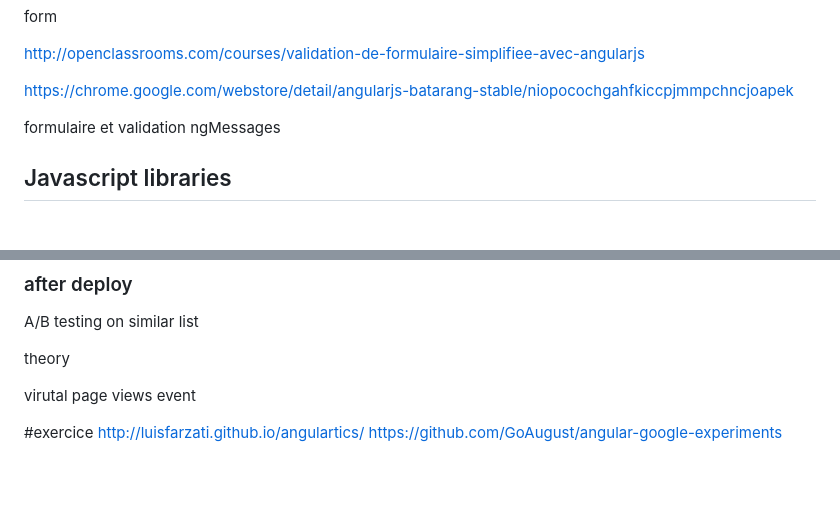
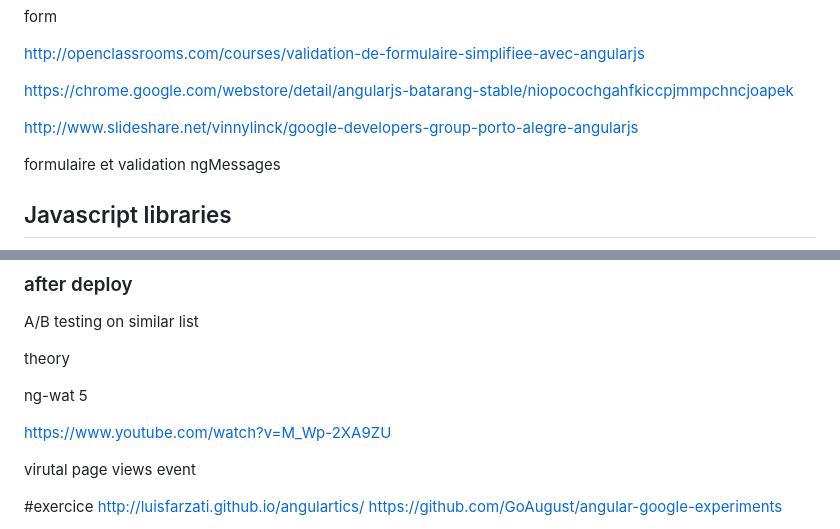
Before and after one commit to bfritscher/cours-ptw-slides, a Markdown page: zero_to_hero_angular.md, 2 parts joined by grey strips. GitHub-like rendering; blank space fills up the shorter version.

```diff
--- a/zero_to_hero_angular.md
+++ b/zero_to_hero_angular.md
@@ -54,6 +54,8 @@ http://openclassrooms.com/courses/validation-de-formulaire-simplifiee-avec-angul
 
 https://chrome.google.com/webstore/detail/angularjs-batarang-stable/niopocochgahfkiccpjmmpchncjoapek
 
+
+http://www.slideshare.net/vinnylinck/google-developers-group-porto-alegre-angularjs
 
 formulaire et validation
 ngMessages
@@ -540,8 +542,9 @@ A/B testing on similar list
 
 theory
 
+ng-wat 5
 
-
+https://www.youtube.com/watch?v=M_Wp-2XA9ZU
 
 
 virutal page views
```
Also changed, not shown: zero_to_hero.md (+87 -0 lines), images/JavaScript-logo.png (added).
